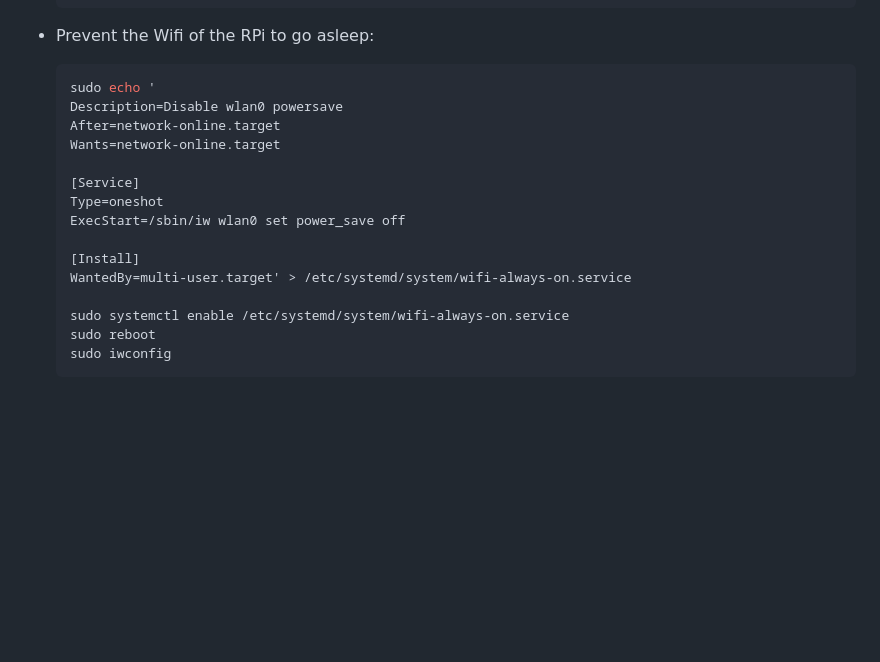
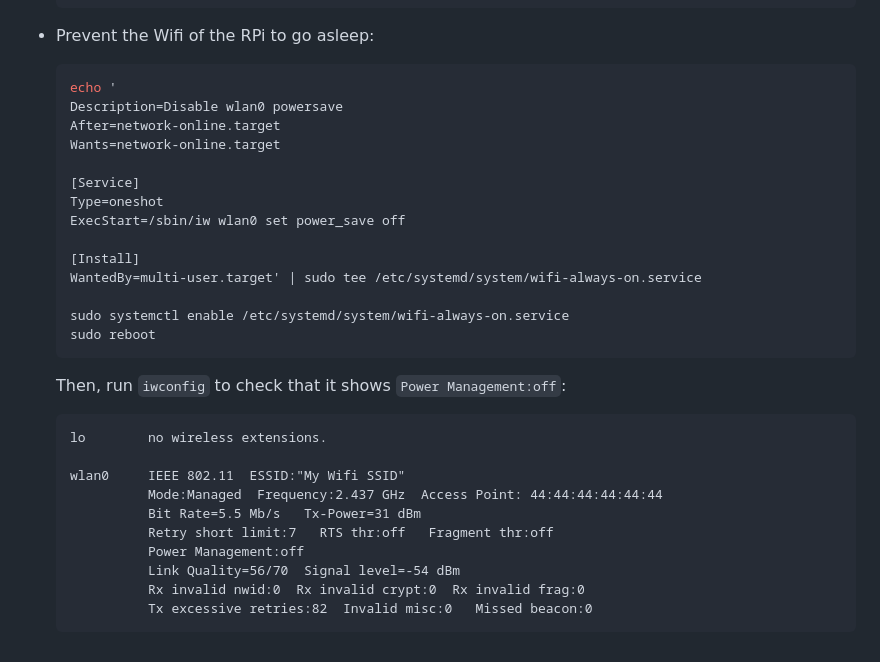
Before and after one commit to adriencater/ambient-messaging, a Markdown page: README.md, the part around the change. GitHub-like rendering; blank space fills up the shorter version.

Commit message:
0.0.3
Fix README

````diff
--- a/README.md
+++ b/README.md
@@ -112,7 +112,7 @@ TODO
 
   - Prevent the Wifi of the RPi to go asleep:
     ```sh
-    sudo echo '
+    echo '
     Description=Disable wlan0 powersave
     After=network-online.target
     Wants=network-online.target
@@ -122,9 +122,21 @@ TODO
     ExecStart=/sbin/iw wlan0 set power_save off
 
     [Install]
-    WantedBy=multi-user.target' > /etc/systemd/system/wifi-always-on.service
+    WantedBy=multi-user.target' | sudo tee /etc/systemd/system/wifi-always-on.service
 
     sudo systemctl enable /etc/systemd/system/wifi-always-on.service
     sudo reboot
-    sudo iwconfig
     ```
+    Then, run `iwconfig` to check that it shows `Power Management:off`:
+    ```
+    lo        no wireless extensions.
+
+    wlan0     IEEE 802.11  ESSID:"My Wifi SSID"
+              Mode:Managed  Frequency:2.437 GHz  Access Point: 44:44:44:44:44:44
+              Bit Rate=5.5 Mb/s   Tx-Power=31 dBm
+              Retry short limit:7   RTS thr:off   Fragment thr:off
+              Power Management:off
+              Link Quality=56/70  Signal level=-54 dBm
+              Rx invalid nwid:0  Rx invalid crypt:0  Rx invalid frag:0
+              Tx excessive retries:82  Invalid misc:0   Missed beacon:0
+    ```
````
